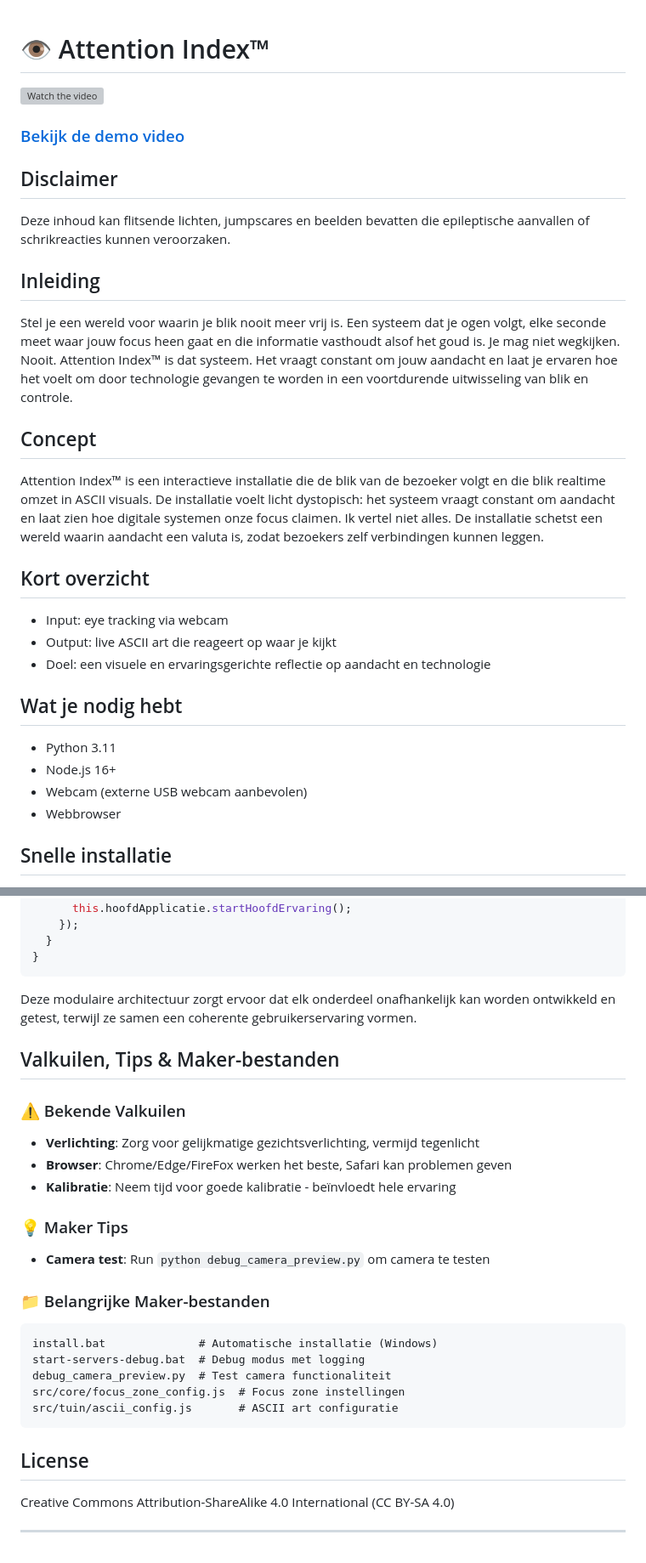
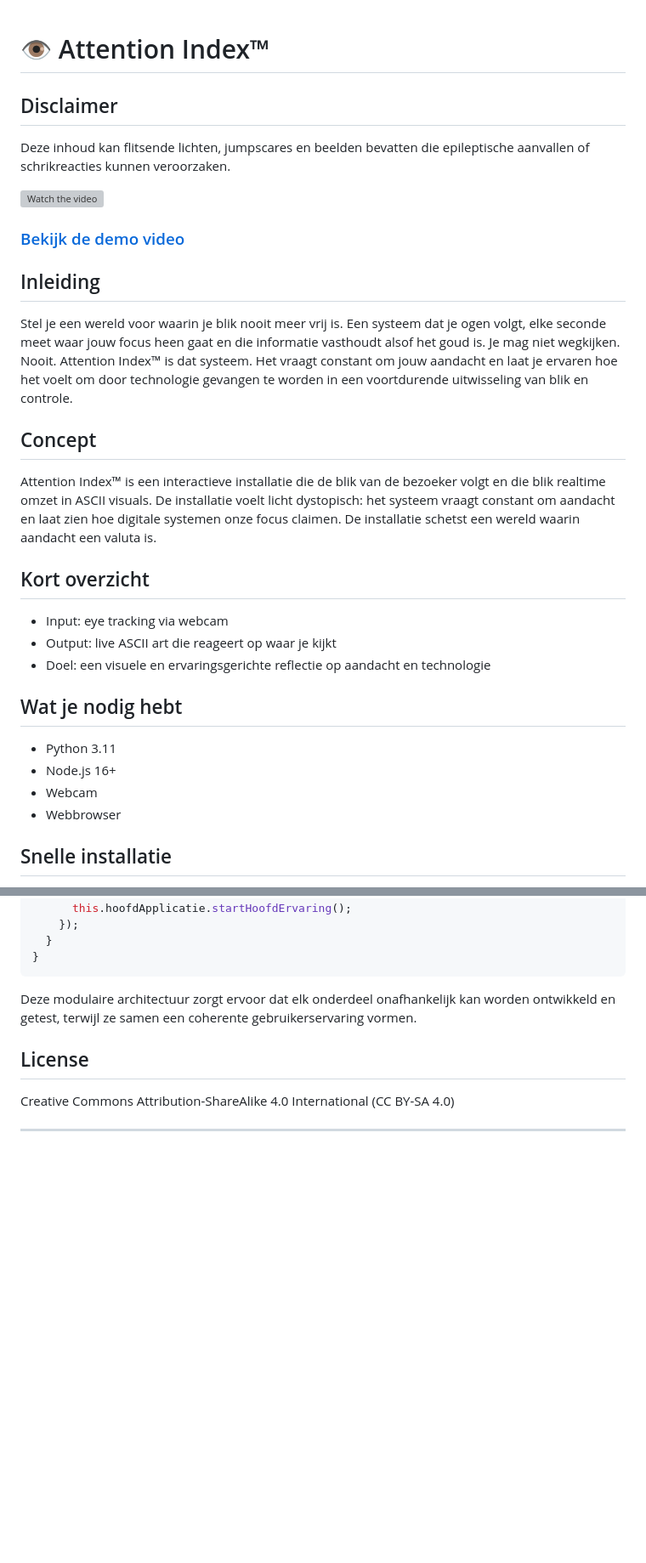
Before and after one commit to marino2003/Attention-Index-, a Markdown page: README.md, 2 parts joined by grey strips. Shown: that part at 85% size. Rendered like a GitHub page; blank space fills up the shorter version; grey boxes are pictures that could not be loaded.

````diff
--- a/README.md
+++ b/README.md
@@ -1,12 +1,14 @@
 # 👁️ Attention Index™
+
+## Disclaimer
+Deze inhoud kan flitsende lichten, jumpscares en beelden bevatten die epileptische aanvallen of schrikreacties kunnen veroorzaken.
 
 <!-- Demo gif as banner -->
 [![Watch the video](https://img.youtube.com/vi/qHU2RhDsgqM/maxresdefault.jpg)](https://youtu.be/qHU2RhDsgqM)
 
 ### [Bekijk de demo video](https://youtu.be/qHU2RhDsgqM)
 
-## Disclaimer
-Deze inhoud kan flitsende lichten, jumpscares en beelden bevatten die epileptische aanvallen of schrikreacties kunnen veroorzaken.
+
 
 ## Inleiding
 
@@ -14,7 +16,7 @@ Stel je een wereld voor waarin je blik nooit meer vrij is. Een systeem dat je og
 
 ## Concept
 
-Attention Index™ is een interactieve installatie die de blik van de bezoeker volgt en die blik realtime omzet in ASCII visuals. De installatie voelt licht dystopisch: het systeem vraagt constant om aandacht en laat zien hoe digitale systemen onze focus claimen. Ik vertel niet alles. De installatie schetst een wereld waarin aandacht een valuta is, zodat bezoekers zelf verbindingen kunnen leggen.
+Attention Index™ is een interactieve installatie die de blik van de bezoeker volgt en die blik realtime omzet in ASCII visuals. De installatie voelt licht dystopisch: het systeem vraagt constant om aandacht en laat zien hoe digitale systemen onze focus claimen. De installatie schetst een wereld waarin aandacht een valuta is.
 
 ## Kort overzicht
 
@@ -26,7 +28,7 @@ Attention Index™ is een interactieve installatie die de blik van de bezoeker v
 
 - Python 3.11
 - Node.js 16+
-- Webcam (externe USB webcam aanbevolen)
+- Webcam
 - Webbrowser
 
 ## Snelle installatie
@@ -309,25 +359,6 @@ export class SchermFlowManager {
 
 Deze modulaire architectuur zorgt ervoor dat elk onderdeel onafhankelijk kan worden ontwikkeld en getest, terwijl ze samen een coherente gebruikerservaring vormen.
 
-## Valkuilen, Tips & Maker-bestanden
-
-### ⚠️ Bekende Valkuilen
-- **Verlichting**: Zorg voor gelijkmatige gezichtsverlichting, vermijd tegenlicht
-- **Browser**: Chrome/Edge/FireFox werken het beste, Safari kan problemen geven
-- **Kalibratie**: Neem tijd voor goede kalibratie - beïnvloedt hele ervaring
-
-### 💡 Maker Tips
-- **Camera test**: Run `python debug_camera_preview.py` om camera te testen
-
-### 📁 Belangrijke Maker-bestanden
-```
-install.bat              # Automatische installatie (Windows)
-start-servers-debug.bat  # Debug modus met logging
-debug_camera_preview.py  # Test camera functionaliteit
-src/core/focus_zone_config.js  # Focus zone instellingen
-src/tuin/ascii_config.js       # ASCII art configuratie
-```
-
 
 ## License
 
````
Also changed, not shown: other parts of README.md (+48 -0 lines).
